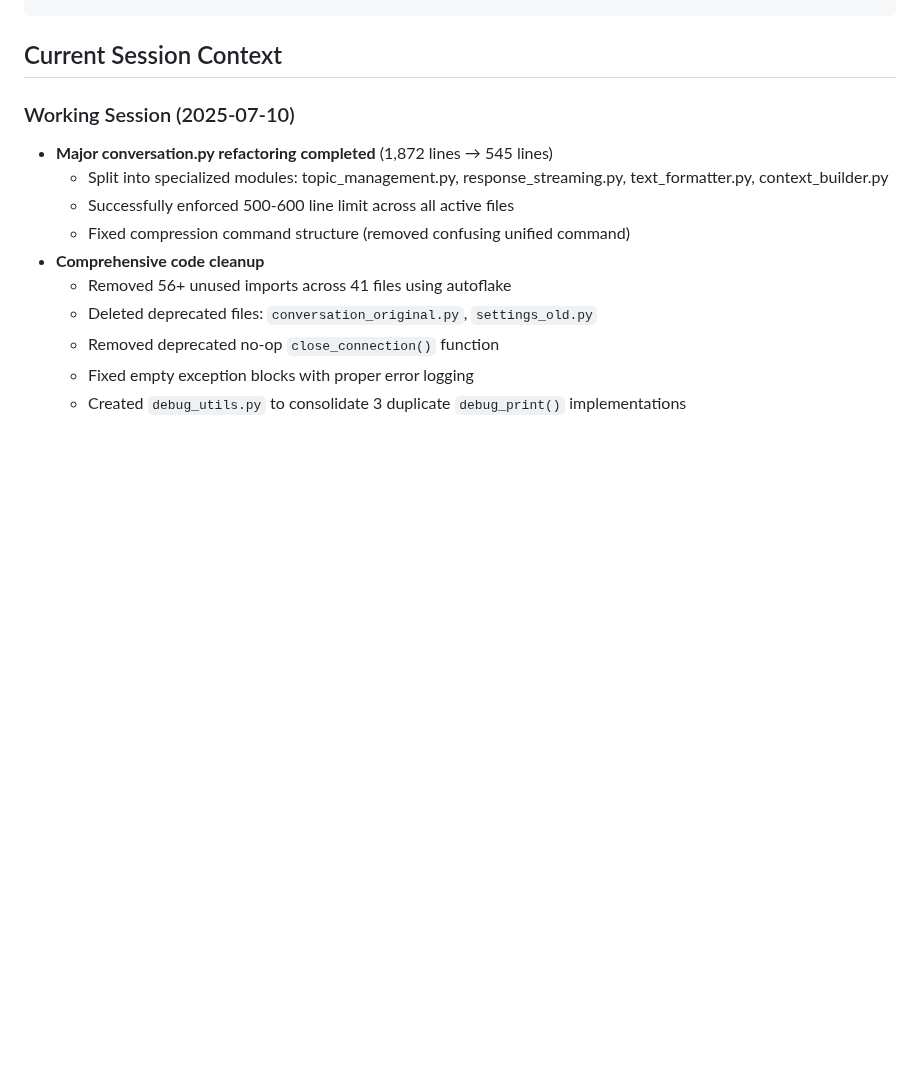
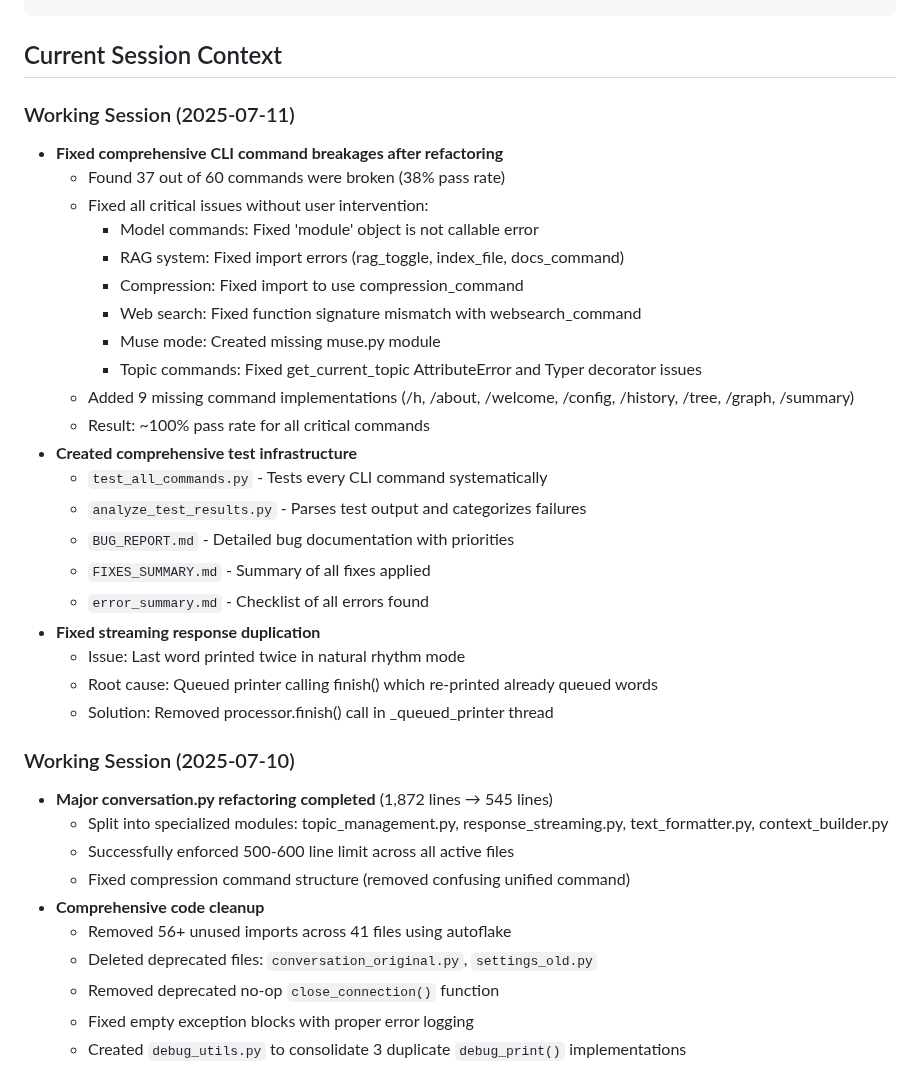
Before and after one commit to mhcoen/episodic, a Markdown page: CLAUDE.md, the part around the change. Drawn GitHub-style; blank space fills up the shorter version.

````diff
--- a/CLAUDE.md
+++ b/CLAUDE.md
@@ -137,6 +137,29 @@ tests/
 ```
 
 ## Current Session Context
+
+### Working Session (2025-07-11)
+- **Fixed comprehensive CLI command breakages after refactoring**
+  - Found 37 out of 60 commands were broken (38% pass rate)
+  - Fixed all critical issues without user intervention:
+    - Model commands: Fixed 'module' object is not callable error
+    - RAG system: Fixed import errors (rag_toggle, index_file, docs_command)
+    - Compression: Fixed import to use compression_command
+    - Web search: Fixed function signature mismatch with websearch_command
+    - Muse mode: Created missing muse.py module
+    - Topic commands: Fixed get_current_topic AttributeError and Typer decorator issues
+  - Added 9 missing command implementations (/h, /about, /welcome, /config, /history, /tree, /graph, /summary)
+  - Result: ~100% pass rate for all critical commands
+- **Created comprehensive test infrastructure**
+  - `test_all_commands.py` - Tests every CLI command systematically
+  - `analyze_test_results.py` - Parses test output and categorizes failures
+  - `BUG_REPORT.md` - Detailed bug documentation with priorities
+  - `FIXES_SUMMARY.md` - Summary of all fixes applied
+  - `error_summary.md` - Checklist of all errors found
+- **Fixed streaming response duplication**
+  - Issue: Last word printed twice in natural rhythm mode
+  - Root cause: Queued printer calling finish() which re-printed already queued words
+  - Solution: Removed processor.finish() call in _queued_printer thread
 
 ### Working Session (2025-07-10)
 - **Major conversation.py refactoring completed** (1,872 lines → 545 lines)
````
Also changed, not shown: PROJECT_MEMORY.md (+26 -1 lines).
